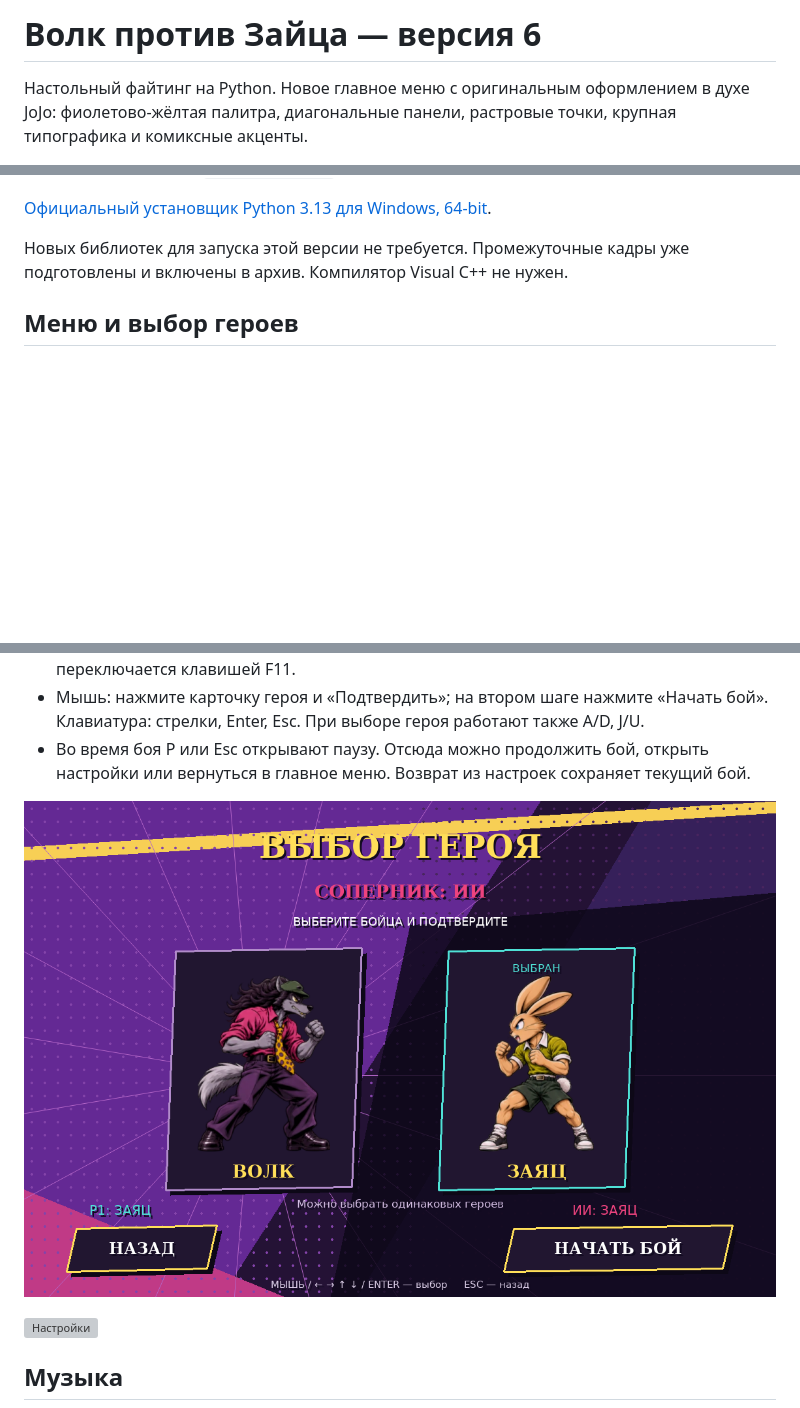
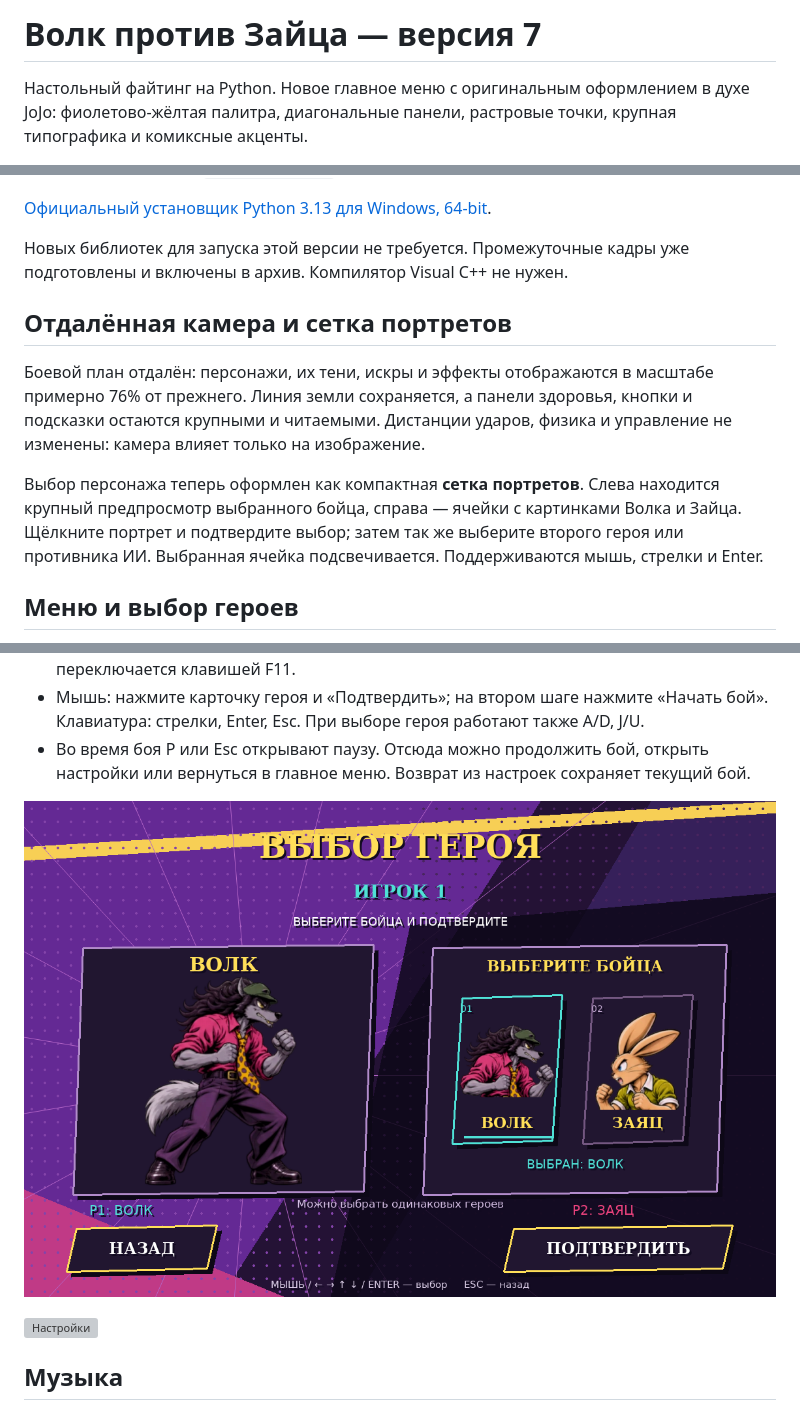
Before and after one commit to vilem9808-hash/zalupa, a Markdown page: README.md, 3 parts joined by grey strips. Drawn GitHub-style; pictures changed too: selection_preview.png; blank space fills up the shorter version; grey boxes are pictures that could not be loaded.

```diff
--- a/README.md
+++ b/README.md
@@ -1,4 +1,4 @@
-# Волк против Зайца — версия 6
+# Волк против Зайца — версия 7
 
 Настольный файтинг на Python. Новое главное меню с оригинальным оформлением в духе JoJo: фиолетово-жёлтая палитра, диагональные панели, растровые точки, крупная типографика и комиксные акценты.
 
@@ -13,6 +13,12 @@
 [Официальный установщик Python 3.13 для Windows, 64-bit](https://www.python.org/ftp/python/3.13.9/python-3.13.9-amd64.exe).
 
 Новых библиотек для запуска этой версии не требуется. Промежуточные кадры уже подготовлены и включены в архив. Компилятор Visual C++ не нужен.
+
+## Отдалённая камера и сетка портретов
+
+Боевой план отдалён: персонажи, их тени, искры и эффекты отображаются в масштабе примерно 76% от прежнего. Линия земли сохраняется, а панели здоровья, кнопки и подсказки остаются крупными и читаемыми. Дистанции ударов, физика и управление не изменены: камера влияет только на изображение.
+
+Выбор персонажа теперь оформлен как компактная **сетка портретов**. Слева находится крупный предпросмотр выбранного бойца, справа — ячейки с картинками Волка и Зайца. Щёлкните портрет и подтвердите выбор; затем так же выберите второго героя или противника ИИ. Выбранная ячейка подсвечивается. Поддерживаются мышь, стрелки и Enter.
 
 ## Меню и выбор героев
 
```
Also changed, not shown: other parts of README.md (+1 -1 lines), README_RU.md (+8 -2 lines), 7 other files.
